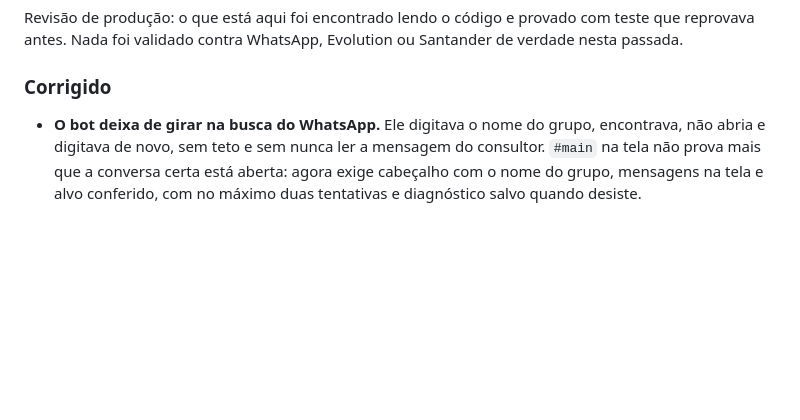
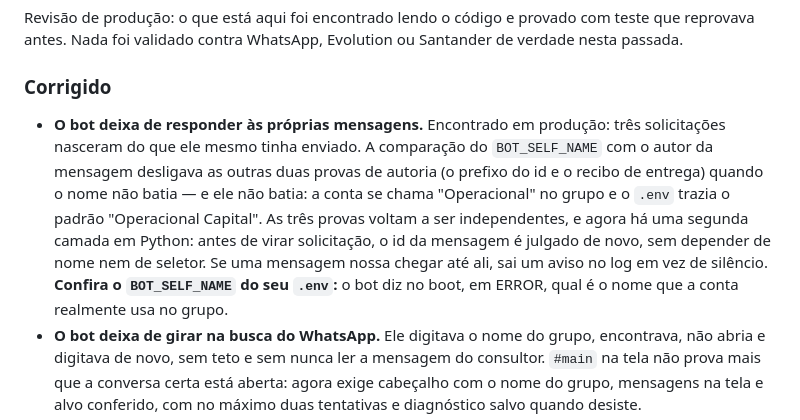
Before and after one commit to Ryanluskas/whatsapp-simulacoes-bot, a Markdown page: CHANGELOG.md, the part around the change. Rendered like a GitHub page; blank space fills up the shorter version.

Commit message:
docs(changelog): registra a correcao da autoria das mensagens
Co-Authored-By: Claude Opus 5 <noreply@anthropic.com>

```diff
--- a/CHANGELOG.md
+++ b/CHANGELOG.md
@@ -19,6 +19,17 @@ Santander de verdade nesta passada.
 
 ### Corrigido
 
+- **O bot deixa de responder às próprias mensagens.** Encontrado em produção:
+  três solicitações nasceram do que ele mesmo tinha enviado. A comparação do
+  `BOT_SELF_NAME` com o autor da mensagem desligava as outras duas provas de
+  autoria (o prefixo do id e o recibo de entrega) quando o nome não batia — e
+  ele não batia: a conta se chama "Operacional" no grupo e o `.env` trazia o
+  padrão "Operacional Capital". As três provas voltam a ser independentes, e
+  agora há uma segunda camada em Python: antes de virar solicitação, o id da
+  mensagem é julgado de novo, sem depender de nome nem de seletor. Se uma
+  mensagem nossa chegar até ali, sai um aviso no log em vez de silêncio.
+  **Confira o `BOT_SELF_NAME` do seu `.env`:** o bot diz no boot, em ERROR,
+  qual é o nome que a conta realmente usa no grupo.
 - **O bot deixa de girar na busca do WhatsApp.** Ele digitava o nome do grupo,
   encontrava, não abria e digitava de novo, sem teto e sem nunca ler a
   mensagem do consultor. `#main` na tela não prova mais que a conversa certa
```
